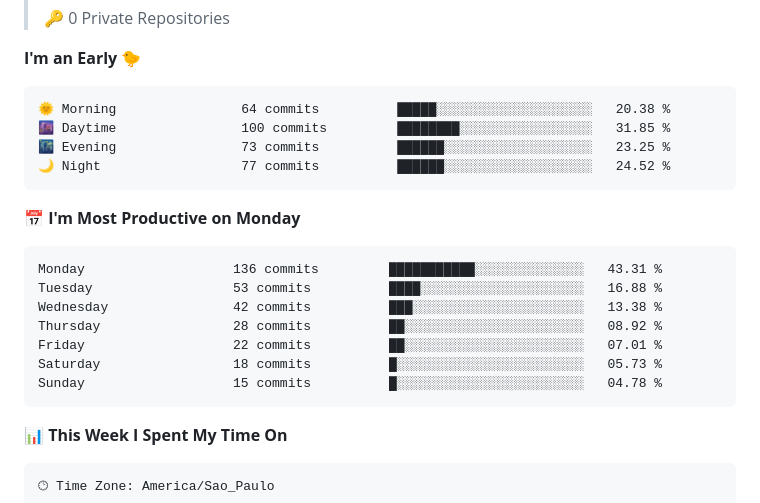
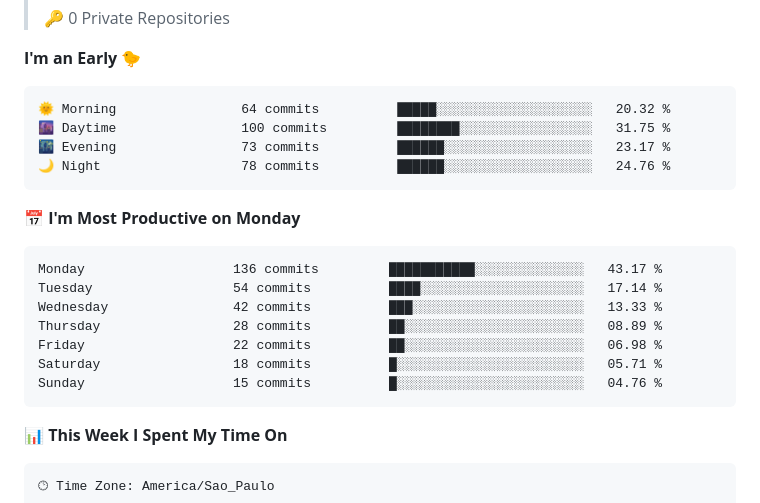
Before and after one commit to ErickRock/ErickRock, a Markdown page: README.md, the part around the change. Drawn GitHub-style.

Commit message:
Atualizado com as estatísticas de desenvolvimento

````diff
--- a/README.md
+++ b/README.md
@@ -35,21 +35,21 @@
 **I'm an Early 🐤**
 
 ```text
-🌞 Morning                64 commits          █████░░░░░░░░░░░░░░░░░░░░   20.38 %
-🌆 Daytime                100 commits         ████████░░░░░░░░░░░░░░░░░   31.85 %
-🌃 Evening                73 commits          ██████░░░░░░░░░░░░░░░░░░░   23.25 %
-🌙 Night                  77 commits          ██████░░░░░░░░░░░░░░░░░░░   24.52 %
+🌞 Morning                64 commits          █████░░░░░░░░░░░░░░░░░░░░   20.32 %
+🌆 Daytime                100 commits         ████████░░░░░░░░░░░░░░░░░   31.75 %
+🌃 Evening                73 commits          ██████░░░░░░░░░░░░░░░░░░░   23.17 %
+🌙 Night                  78 commits          ██████░░░░░░░░░░░░░░░░░░░   24.76 %
 ```
 📅 **I'm Most Productive on Monday**
 
 ```text
-Monday                   136 commits         ███████████░░░░░░░░░░░░░░   43.31 %
-Tuesday                  53 commits          ████░░░░░░░░░░░░░░░░░░░░░   16.88 %
-Wednesday                42 commits          ███░░░░░░░░░░░░░░░░░░░░░░   13.38 %
-Thursday                 28 commits          ██░░░░░░░░░░░░░░░░░░░░░░░   08.92 %
-Friday                   22 commits          ██░░░░░░░░░░░░░░░░░░░░░░░   07.01 %
-Saturday                 18 commits          █░░░░░░░░░░░░░░░░░░░░░░░░   05.73 %
-Sunday                   15 commits          █░░░░░░░░░░░░░░░░░░░░░░░░   04.78 %
+Monday                   136 commits         ███████████░░░░░░░░░░░░░░   43.17 %
+Tuesday                  54 commits          ████░░░░░░░░░░░░░░░░░░░░░   17.14 %
+Wednesday                42 commits          ███░░░░░░░░░░░░░░░░░░░░░░   13.33 %
+Thursday                 28 commits          ██░░░░░░░░░░░░░░░░░░░░░░░   08.89 %
+Friday                   22 commits          ██░░░░░░░░░░░░░░░░░░░░░░░   06.98 %
+Saturday                 18 commits          █░░░░░░░░░░░░░░░░░░░░░░░░   05.71 %
+Sunday                   15 commits          █░░░░░░░░░░░░░░░░░░░░░░░░   04.76 %
 ```
 
 
````
Also changed, not shown: assets/bar_graph.png.
